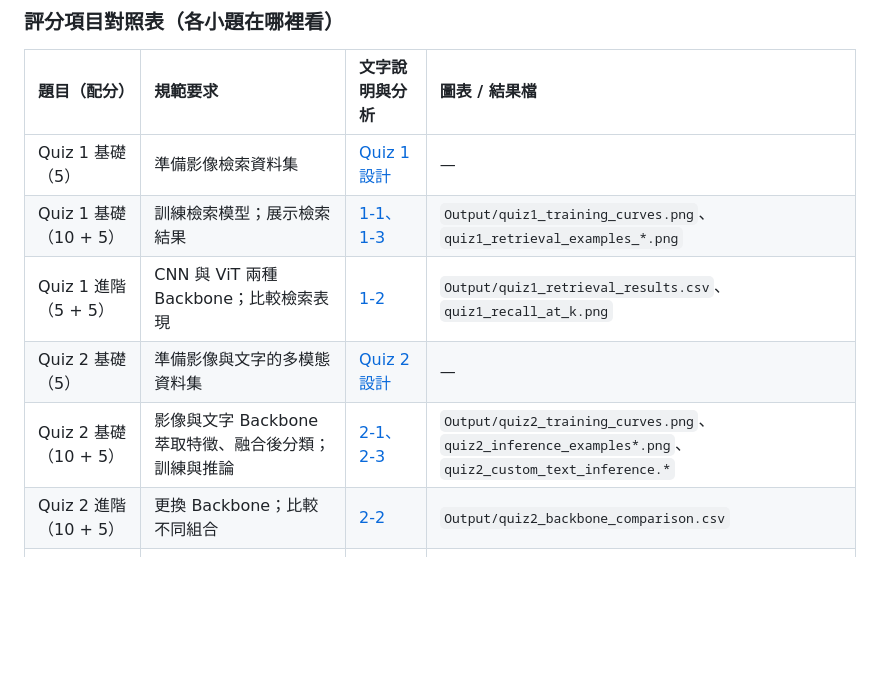
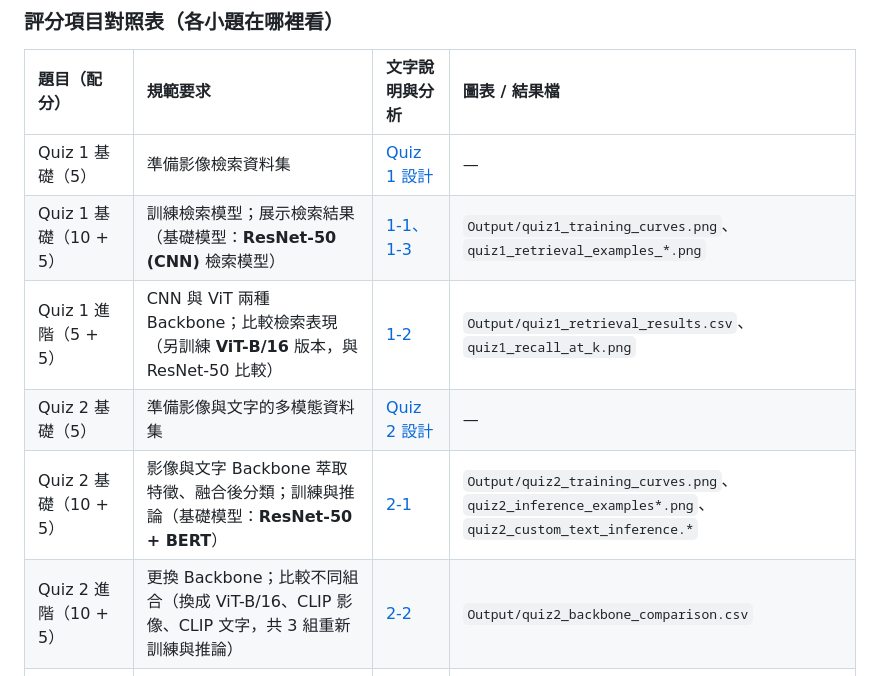
Before and after one commit to MengArthur/MMIP, a Markdown page: HW05/README.md, the part around the change. Rendered like a GitHub page; blank space fills up the shorter version.

Commit message:
HW05: clarify basic/advanced model mapping, fix broken section link
Co-Authored-By: Claude Opus 5.5 <noreply@anthropic.com>

```diff
--- a/HW05/README.md
+++ b/HW05/README.md
@@ -20,11 +20,11 @@
 | 題目（配分） | 規範要求 | 文字說明與分析 | 圖表 / 結果檔 |
 | :--- | :--- | :--- | :--- |
 | Quiz 1 基礎（5） | 準備影像檢索資料集 | [Quiz 1 設計](#quiz-1影像檢索任務基礎-20-分--進階-10-分) | — |
-| Quiz 1 基礎（10 + 5） | 訓練檢索模型；展示檢索結果 | [1-1、1-3](#1-1-檢索訓練的效果基礎) | `Output/quiz1_training_curves.png`、`quiz1_retrieval_examples_*.png` |
-| Quiz 1 進階（5 + 5） | CNN 與 ViT 兩種 Backbone；比較檢索表現 | [1-2](#1-2-cnn-vs-vit進階) | `Output/quiz1_retrieval_results.csv`、`quiz1_recall_at_k.png` |
+| Quiz 1 基礎（10 + 5） | 訓練檢索模型；展示檢索結果（基礎模型：**ResNet-50 (CNN)** 檢索模型） | [1-1、1-3](#1-1-檢索訓練的效果基礎) | `Output/quiz1_training_curves.png`、`quiz1_retrieval_examples_*.png` |
+| Quiz 1 進階（5 + 5） | CNN 與 ViT 兩種 Backbone；比較檢索表現（另訓練 **ViT-B/16** 版本，與 ResNet-50 比較） | [1-2](#1-2-cnn-vs-vit進階) | `Output/quiz1_retrieval_results.csv`、`quiz1_recall_at_k.png` |
 | Quiz 2 基礎（5） | 準備影像與文字的多模態資料集 | [Quiz 2 設計](#quiz-2多模態深度學習神經網路基礎-20-分--進階-15-分) | — |
-| Quiz 2 基礎（10 + 5） | 影像與文字 Backbone 萃取特徵、融合後分類；訓練與推論 | [2-1、2-3](#2-1-訓練與推論基礎) | `Output/quiz2_training_curves.png`、`quiz2_inference_examples*.png`、`quiz2_custom_text_inference.*` |
-| Quiz 2 進階（10 + 5） | 更換 Backbone；比較不同組合 | [2-2](#2-2-backbone-組合比較進階) | `Output/quiz2_backbone_comparison.csv` |
+| Quiz 2 基礎（10 + 5） | 影像與文字 Backbone 萃取特徵、融合後分類；訓練與推論（基礎模型：**ResNet-50 + BERT**） | [2-1](#2-1-訓練與推論基礎) | `Output/quiz2_training_curves.png`、`quiz2_inference_examples*.png`、`quiz2_custom_text_inference.*` |
+| Quiz 2 進階（10 + 5） | 更換 Backbone；比較不同組合（換成 ViT-B/16、CLIP 影像、CLIP 文字，共 3 組重新訓練與推論） | [2-2](#2-2-backbone-組合比較進階) | `Output/quiz2_backbone_comparison.csv` |
 | Quiz 3 基礎（5 + 10 + 5） | 資料準備；CLIP Encoder ＋ 文字 Decoder；訓練並產生描述 | [3-1](#3-1-訓練與產生的描述基礎) | `Output/quiz3_training_curves.png`、`quiz3_sample_captions.png`、`quiz3_test_captions.csv` |
 | Quiz 3 進階（10） | 比較 Week 4 與本次的 BLEU、BERTScore | [3-2](#3-2-week-4-vs-week-5-bleu--bertscore進階) | `Output/quiz3_week4_vs_clip*.csv`、`quiz3_week4_vs_clip.png` |
 
```
